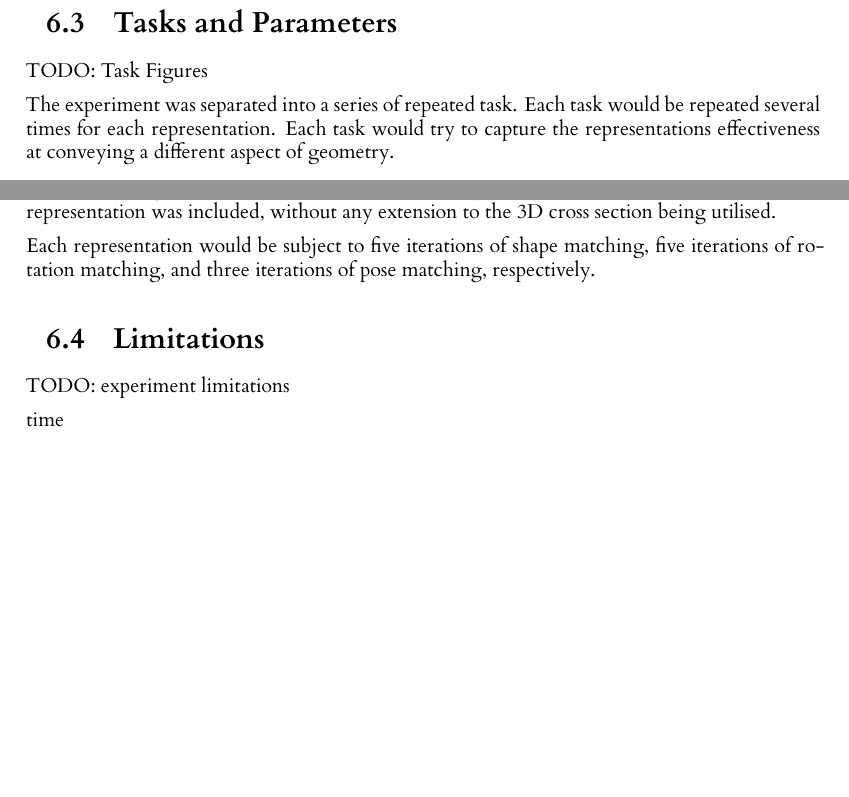
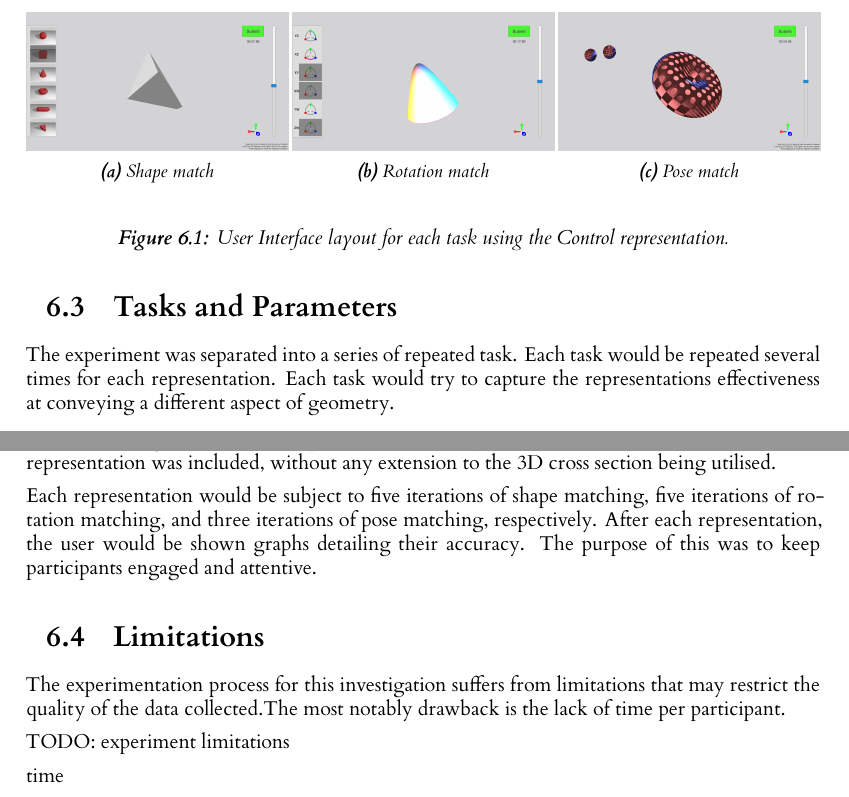
Before and after one commit to JoeSubbi/Investigation-into-4D-Shapes, a LaTeX thesis (dissertation/l4proj.tex): two parts of pages 36 and 37 of 54, joined at a grey line, cut at the place of the change, the shorter picture padded with empty space. Compiled offline with XeLaTeX.

Commit message:
Figures for tasks
Signed-off-by: JoeSubbi <joe.subbiani@gmail.com>

```diff
--- a/dissertation/l4proj.tex
+++ b/dissertation/l4proj.tex
@@ -1047,7 +1047,31 @@ For the experiment to be successful it must provide clear explanations of the ex
 
 \section{Tasks and Parameters}
 
-TODO: Task Figures
+\begin{figure}
+  \begin{subfigure}[b]{0.33\textwidth}
+    \includegraphics[width=\textwidth]{images/tasks/shape_match.PNG}
+    \caption{
+      Shape match
+    }
+    \label{fig:task_s}
+  \end{subfigure}
+  \begin{subfigure}[b]{0.33\textwidth}
+    \includegraphics[width=\textwidth]{images/tasks/rotation_match.PNG}
+    \caption{
+      Rotation match
+    }
+    \label{fig:task_r}
+  \end{subfigure}
+  \begin{subfigure}[b]{0.33\textwidth}
+    \includegraphics[width=\textwidth]{images/tasks/pose_match.PNG}
+    \caption{
+      Pose match
+    }
+    \label{fig:task_p}
+  \end{subfigure}
+  \label{fig:tasks}
+  \caption{User Interface layout for each task using the Control representation.}
+\end{figure}
 
 The experiment was separated into a series of repeated task. Each task would be repeated several times for each representation. Each task would try to capture the representations effectiveness at conveying a different aspect of geometry.
 
@@ -1090,8 +1115,11 @@ After the completion of each attempt the user was asked to rate the difficulty o
 It was expected that as users learned the behaviour of 4D shapes, they would improve. To avoid this bias leaking into the data, representations were presented in a random order. A control representation was included, without any extension to the 3D cross section being utilised.
 
 Each representation would be subject to five iterations of shape matching, five iterations of rotation matching, and three iterations of pose matching, respectively.
+After each representation, the user would be shown graphs detailing their accuracy. The purpose of this was to keep participants engaged and attentive.
 
 \section{Limitations}
+
+The experimentation process for this investigation suffers from limitations that may restrict the quality of the data collected.The most notably drawback is the lack of time per participant.
 
 TODO: experiment limitations
 
```
Also changed, not shown: dissertation/images/tasks/pose_match.PNG (added), dissertation/images/tasks/rotation_match.PNG (added), dissertation/images/tasks/shape_match.PNG (added), dissertation/l4proj.tex (5 more changed lines).
